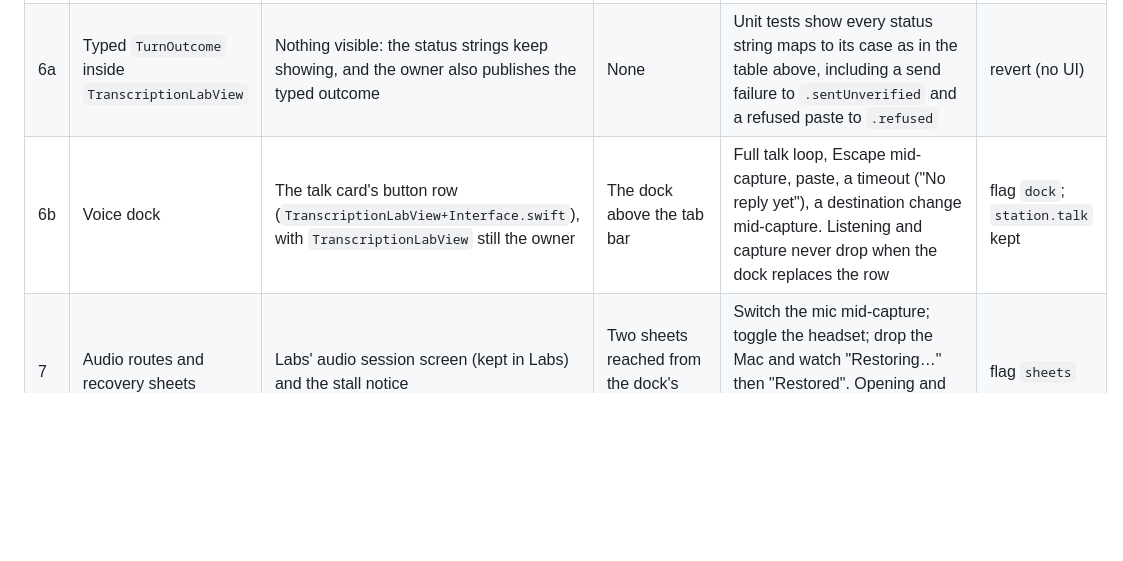
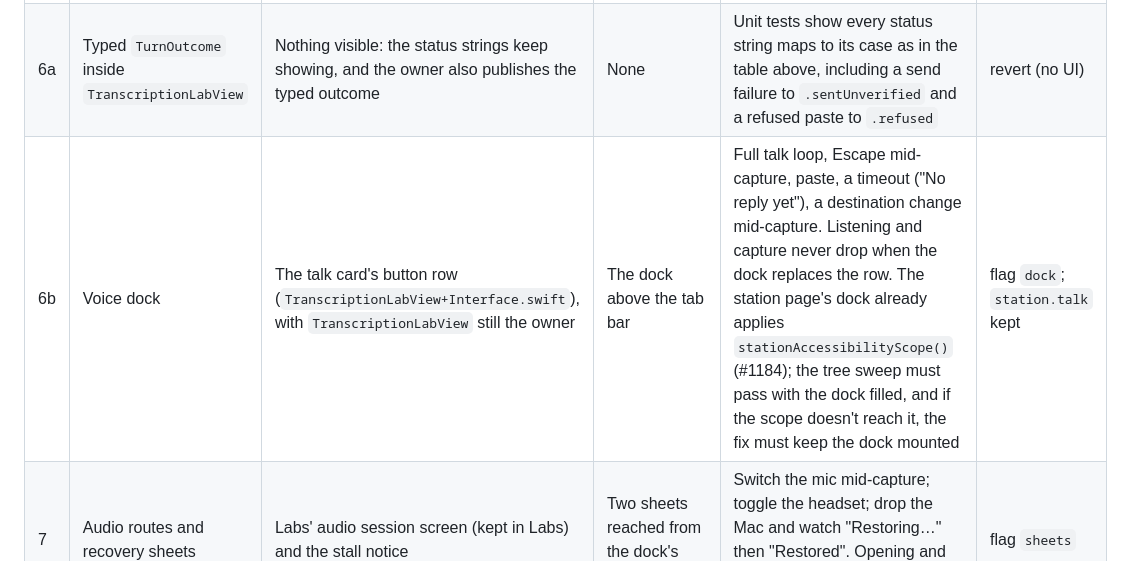
Before and after one commit to mickdarling/hailing-station, a Markdown page: docs/native-redesign-adoption.md, the part around the change. Drawn GitHub-style; blank space fills up the shorter version.

Commit message:
Note the dock's accessibility rule in the plan's dock step (#1115)
Co-Authored-By: Claude Opus 5.5 <noreply@anthropic.com>

```diff
--- a/docs/native-redesign-adoption.md
+++ b/docs/native-redesign-adoption.md
@@ -38,7 +38,7 @@
 | 4 | Conversation viewport | The 340 pt chat cap (`StationLayout.swift:19,91`), insets and the 48 pt gutter | **More conversation lines visible** | Count lines on iPhone 15 Pro Max and iPad Pro 13" before and after, at Large and at AX3; check the reading anchor holds on a new reply | flag `viewport` |
 | 5 | Text size (Aa) | `stationTypeSize` for transcript text only (`StationLayout.swift:50,102`) | The Aa control | Each step and Reset, at Large and AX3; the controls don't change size; relaunch keeps the choice. A UI test on a compact iPhone at AX5 checks Smaller, Larger and Reset stay reachable (Codex review of #1166) | flag `textSize`; the key stays harmless if unread |
 | 6a | Typed `TurnOutcome` inside `TranscriptionLabView` | Nothing visible: the status strings keep showing, and the owner also publishes the typed outcome | None | Unit tests show every status string maps to its case as in the table above, including a send failure to `.sentUnverified` and a refused paste to `.refused` | revert (no UI) |
-| 6b | Voice dock | The talk card's button row (`TranscriptionLabView+Interface.swift`), with `TranscriptionLabView` still the owner | The dock above the tab bar | Full talk loop, Escape mid-capture, paste, a timeout ("No reply yet"), a destination change mid-capture. Listening and capture never drop when the dock replaces the row | flag `dock`; `station.talk` kept |
+| 6b | Voice dock | The talk card's button row (`TranscriptionLabView+Interface.swift`), with `TranscriptionLabView` still the owner | The dock above the tab bar | Full talk loop, Escape mid-capture, paste, a timeout ("No reply yet"), a destination change mid-capture. Listening and capture never drop when the dock replaces the row. The station page's dock already applies `stationAccessibilityScope()` (#1184); the tree sweep must pass with the dock filled, and if the scope doesn't reach it, the fix must keep the dock mounted | flag `dock`; `station.talk` kept |
 | 7 | Audio routes and recovery sheets | Labs' audio session screen (kept in Labs) and the stall notice | Two sheets reached from the dock's More menu | Switch the mic mid-capture; toggle the headset; drop the Mac and watch "Restoring…" then "Restored". Opening and closing either sheet mid-capture never ends listening or capture | flag `sheets` |
 | 8 | Cleanup | The flags and old identifiers, once Mick has confirmed each step on his devices | None | Full UI test suite with the new identifiers | revert |
 
```
